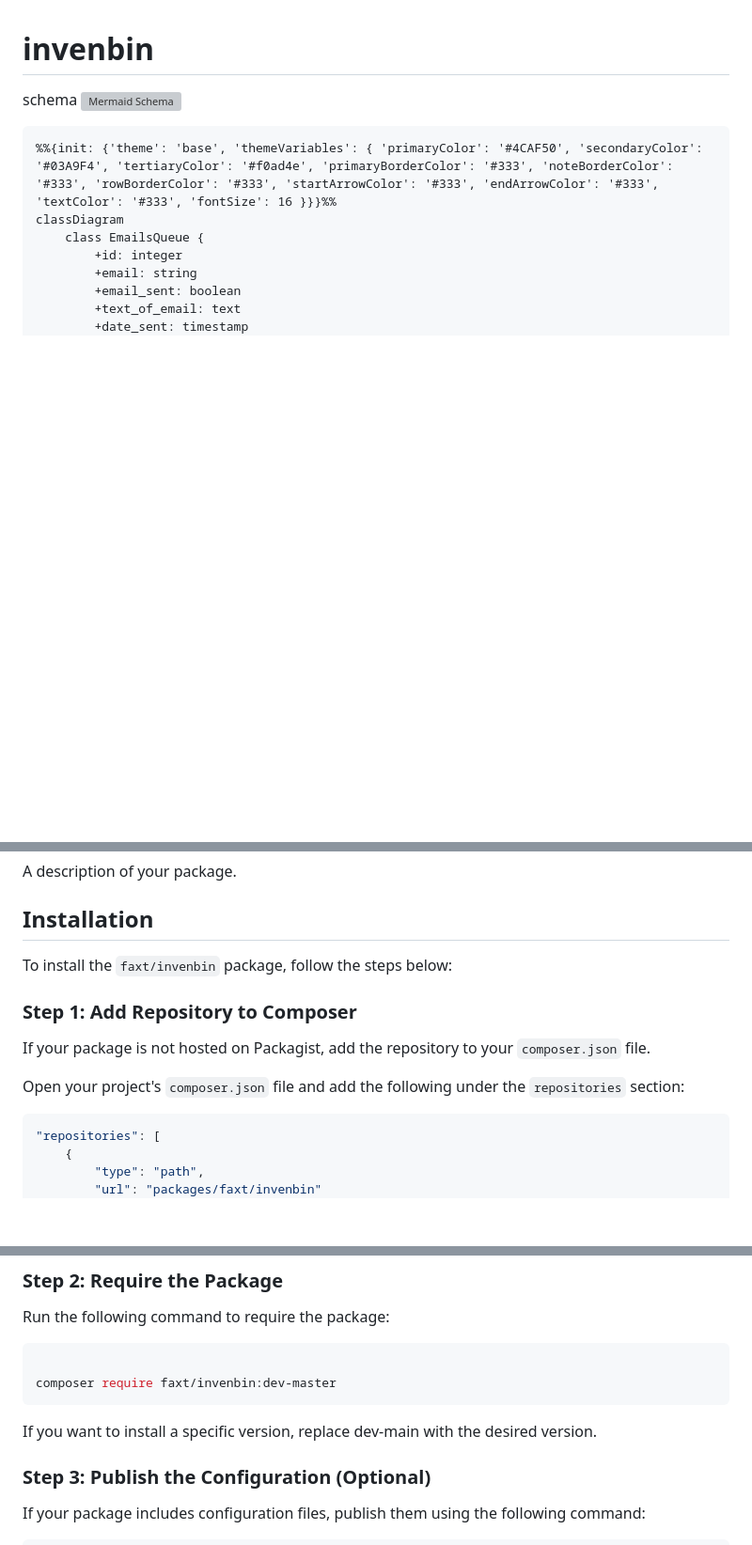
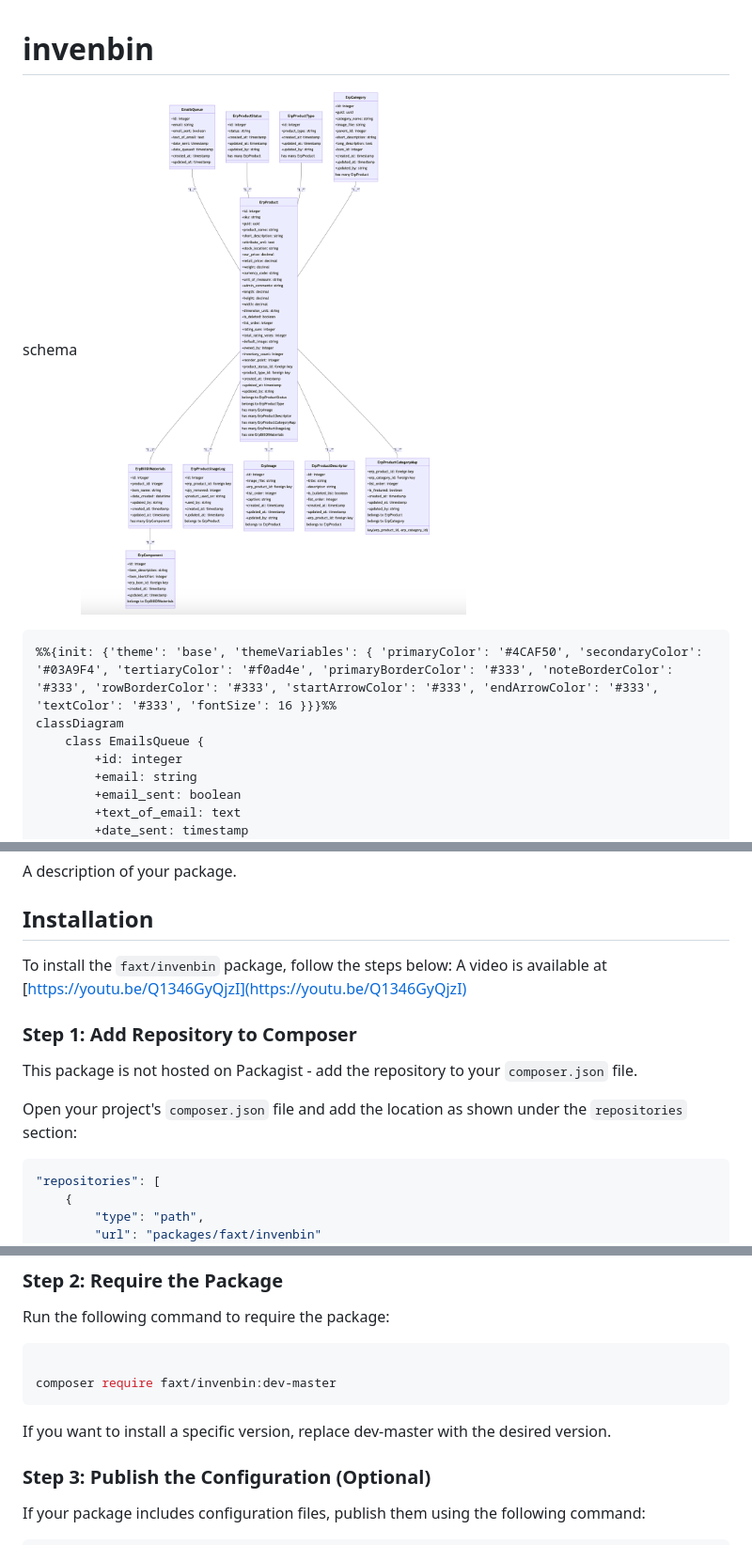
Before and after one commit to prasso/Prasso_Invenbin, a Markdown page: README.md, 3 parts joined by grey strips. Shown: that part at 94% size. GitHub-like rendering; pictures changed too: invenbin-mermaid-schema.png (added); blank space fills up the shorter version; grey boxes are pictures that could not be loaded.

````diff
--- a/README.md
+++ b/README.md
@@ -1,7 +1,7 @@
 # invenbin
 
 schema
-![Mermaid Schema](public/images/mermaid-schema.png)
+![Mermaid Schema](./invenbin-mermaid-schema.png)
 ```
 %%{init: {'theme': 'base', 'themeVariables': { 'primaryColor': '#4CAF50', 'secondaryColor': '#03A9F4', 'tertiaryColor': '#f0ad4e', 'primaryBorderColor': '#333', 'noteBorderColor': '#333', 'rowBorderColor': '#333', 'startArrowColor': '#333', 'endArrowColor': '#333', 'textColor': '#333', 'fontSize': 16 }}}%%
 classDiagram
@@ -200,12 +200,13 @@ A description of your package.
 ## Installation
 
 To install the `faxt/invenbin` package, follow the steps below:
+A video is available at [https://youtu.be/Q1346GyQjzI](https://youtu.be/Q1346GyQjzI)
 
 ### Step 1: Add Repository to Composer
 
-If your package is not hosted on Packagist, add the repository to your `composer.json` file.
+This package is not hosted on Packagist - add the repository to your `composer.json` file.
 
-Open your project's `composer.json` file and add the following under the `repositories` section:
+Open your project's `composer.json` file and add the location as shown under the `repositories` section:
 
 ```json
 "repositories": [
@@ -224,7 +225,7 @@ Run the following command to require the package:
 composer require faxt/invenbin:dev-master
 ```
 
-If you want to install a specific version, replace dev-main with the desired version.
+If you want to install a specific version, replace dev-master with the desired version.
 
 ### Step 3: Publish the Configuration (Optional)
 
````
Also changed, not shown: 1 other file.
